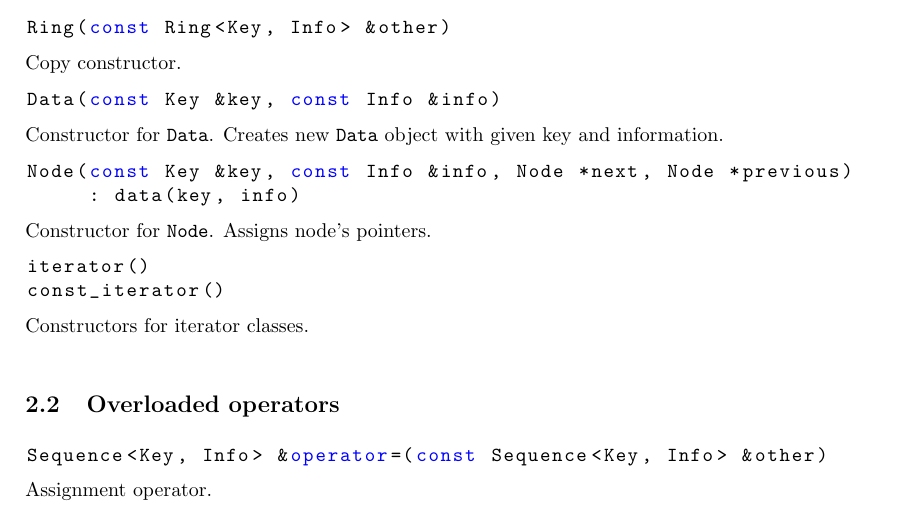
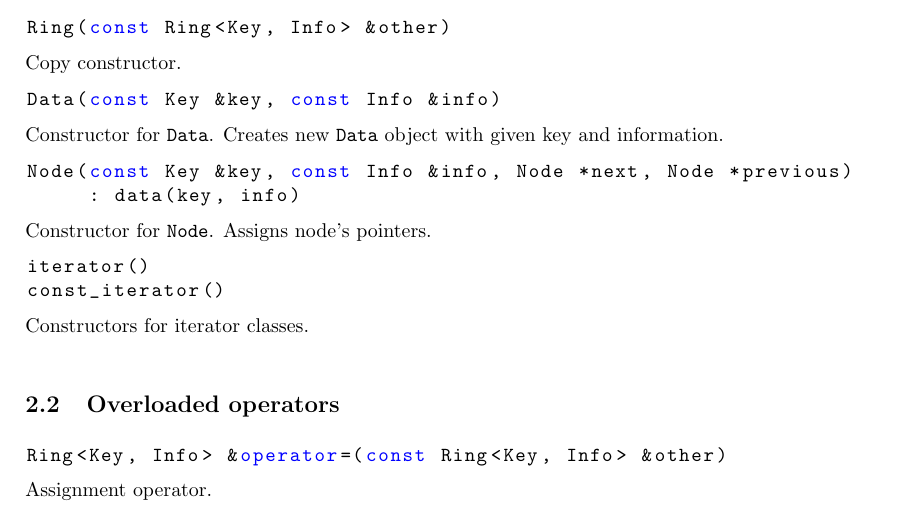
Before and after one commit to godotto/eads-projects, a LaTeX document (Doubly linked ring/report/report.tex): part of page 1 of 5, cut so that both start at the same text. Compiled offline with pdfLaTeX.

Commit message:
Correct small mistake

```diff
--- a/Doubly linked ring/report/report.tex
+++ b/Doubly linked ring/report/report.tex
@@ -77,7 +77,7 @@ Constructors for iterator classes.
 \subsection{Overloaded operators}
 
 \begin{lstlisting}[language=C++]
-Sequence<Key, Info> &operator=(const Sequence<Key, Info> &other)
+Ring<Key, Info> &operator=(const Ring<Key, Info> &other)
 \end{lstlisting}
 Assignment operator.
 
```
Also changed, not shown: Doubly linked ring/report/report.pdf.
